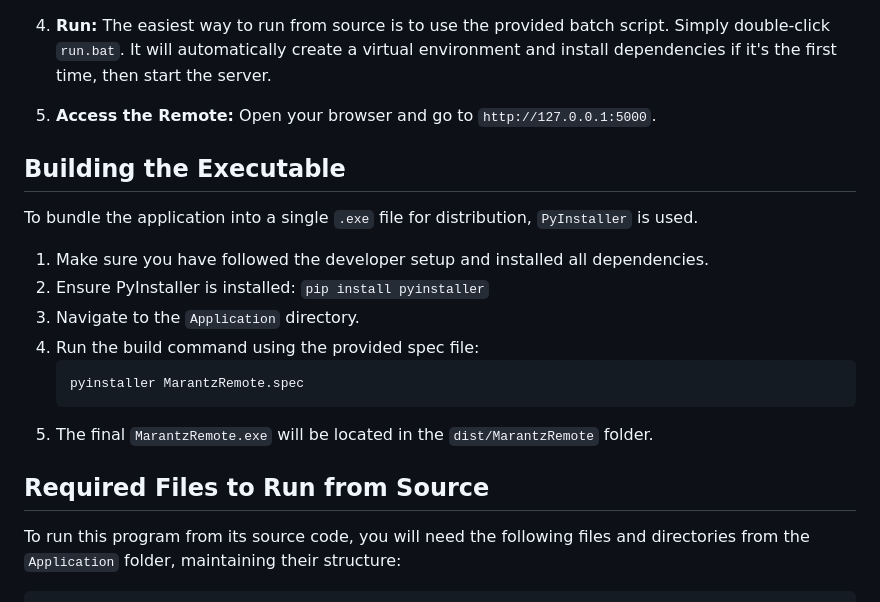
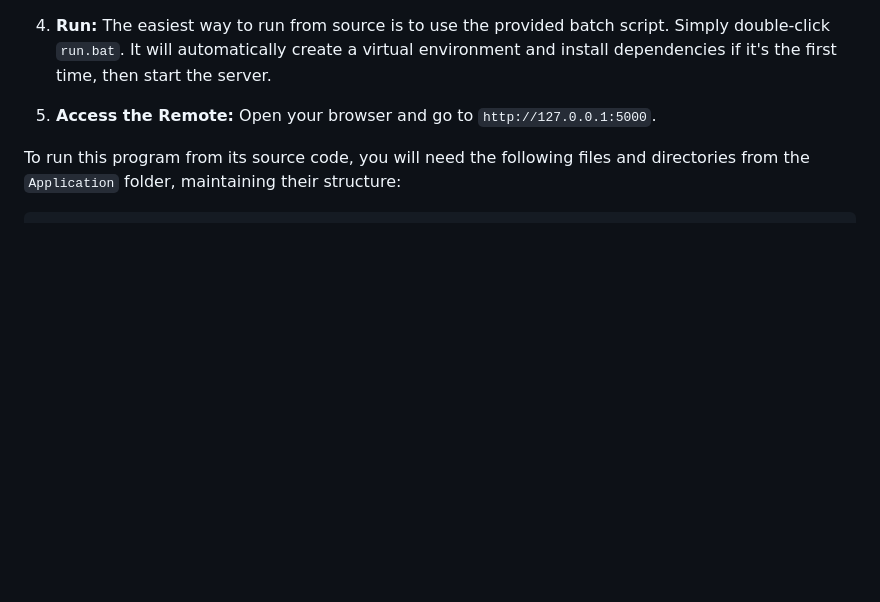
Before and after one commit to DontDie88/MARANTZ-SR6009-WEB-REMOTE, a Markdown page: README.md, the part around the change. GitHub-like rendering; blank space fills up the shorter version.

````diff
--- a/README.md
+++ b/README.md
@@ -92,20 +92,6 @@ If you want to run the application from the source code to modify or contribute
 
 5.  **Access the Remote:** Open your browser and go to `http://127.0.0.1:5000`.
 
-## Building the Executable
-
-To bundle the application into a single `.exe` file for distribution, `PyInstaller` is used.
-
-1.  Make sure you have followed the developer setup and installed all dependencies.
-2.  Ensure PyInstaller is installed: `pip install pyinstaller`
-3.  Navigate to the `Application` directory.
-4.  Run the build command using the provided spec file:
-    ```bash
-    pyinstaller MarantzRemote.spec
-    ```
-5.  The final `MarantzRemote.exe` will be located in the `dist/MarantzRemote` folder.
-
-## Required Files to Run from Source
 
 To run this program from its source code, you will need the following files and directories from the `Application` folder, maintaining their structure:
 
````
